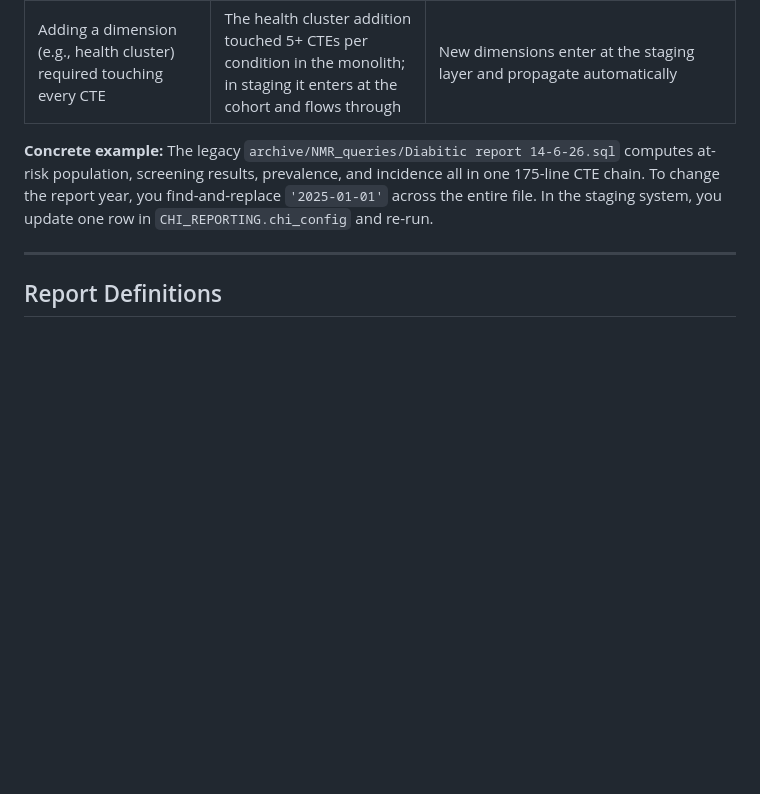
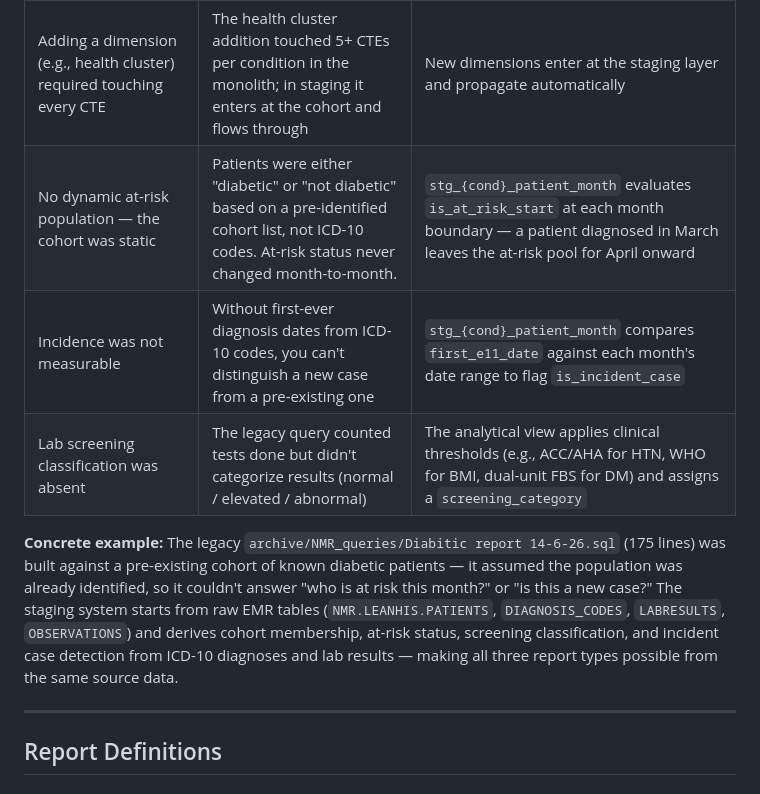
Before and after one commit to raedkm/CHI_report, a Markdown page: README.md, the part around the change. Drawn GitHub-style; blank space fills up the shorter version.

Commit message:
docs: add methodological gap analysis — legacy relied on pre-identified cohorts, lacked ICD-10-based at-risk tracking and incidence detection

```diff
--- a/README.md
+++ b/README.md
@@ -125,8 +125,11 @@ The original codebase (preserved in [`archive/NMR_queries/`](archive/NMR_queries
 | No way to inspect intermediate results | Debugging meant adding `SELECT * FROM cte_7` blocks mid-query, running truncated SQL, and hoping | Each `stg_*` view is independently queryable — `SELECT * FROM stg_htn_patient_month WHERE patient_key = 'P03'` |
 | One syntax error broke all 3 reports | A missing comma in the screening CTE prevented prevalence and incidence from running too | Reports are independent — a bug in `rpt_dm_screening` doesn't affect `rpt_dm_prevalence` |
 | Adding a dimension (e.g., health cluster) required touching every CTE | The health cluster addition touched 5+ CTEs per condition in the monolith; in staging it enters at the cohort and flows through | New dimensions enter at the staging layer and propagate automatically |
+| No dynamic at-risk population — the cohort was static | Patients were either "diabetic" or "not diabetic" based on a pre-identified cohort list, not ICD-10 codes. At-risk status never changed month-to-month. | `stg_{cond}_patient_month` evaluates `is_at_risk_start` at each month boundary — a patient diagnosed in March leaves the at-risk pool for April onward |
+| Incidence was not measurable | Without first-ever diagnosis dates from ICD-10 codes, you can't distinguish a new case from a pre-existing one | `stg_{cond}_patient_month` compares `first_e11_date` against each month's date range to flag `is_incident_case` |
+| Lab screening classification was absent | The legacy query counted tests done but didn't categorize results (normal / elevated / abnormal) | The analytical view applies clinical thresholds (e.g., ACC/AHA for HTN, WHO for BMI, dual-unit FBS for DM) and assigns a `screening_category` |
 
-**Concrete example:** The legacy `archive/NMR_queries/Diabitic report 14-6-26.sql` computes at-risk population, screening results, prevalence, and incidence all in one 175-line CTE chain. To change the report year, you find-and-replace `'2025-01-01'` across the entire file. In the staging system, you update one row in `CHI_REPORTING.chi_config` and re-run.
+**Concrete example:** The legacy `archive/NMR_queries/Diabitic report 14-6-26.sql` (175 lines) was built against a pre-existing cohort of known diabetic patients — it assumed the population was already identified, so it couldn't answer "who is at risk this month?" or "is this a new case?" The staging system starts from raw EMR tables (`NMR.LEANHIS.PATIENTS`, `DIAGNOSIS_CODES`, `LABRESULTS`, `OBSERVATIONS`) and derives cohort membership, at-risk status, screening classification, and incident case detection from ICD-10 diagnoses and lab results — making all three report types possible from the same source data.
 
 ---
 
```
